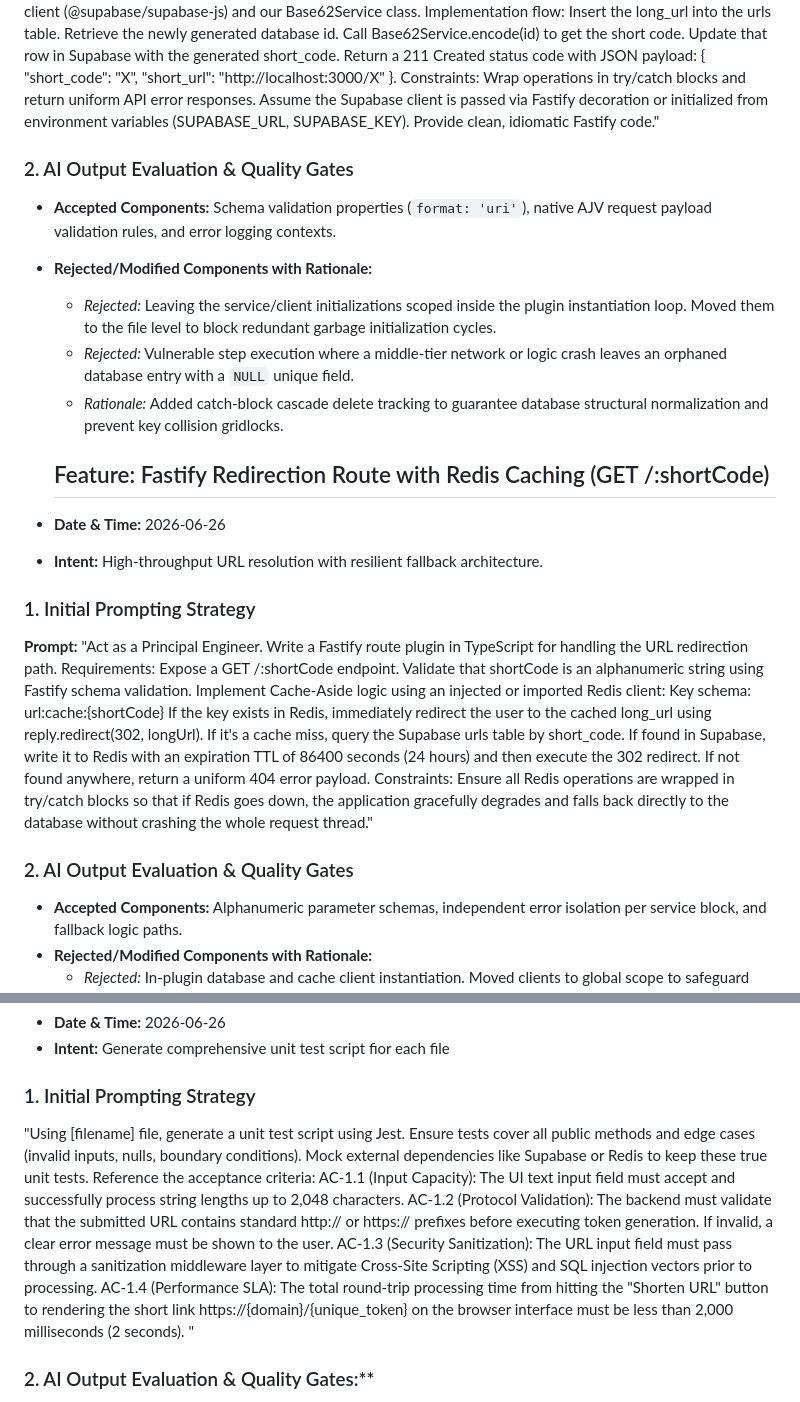
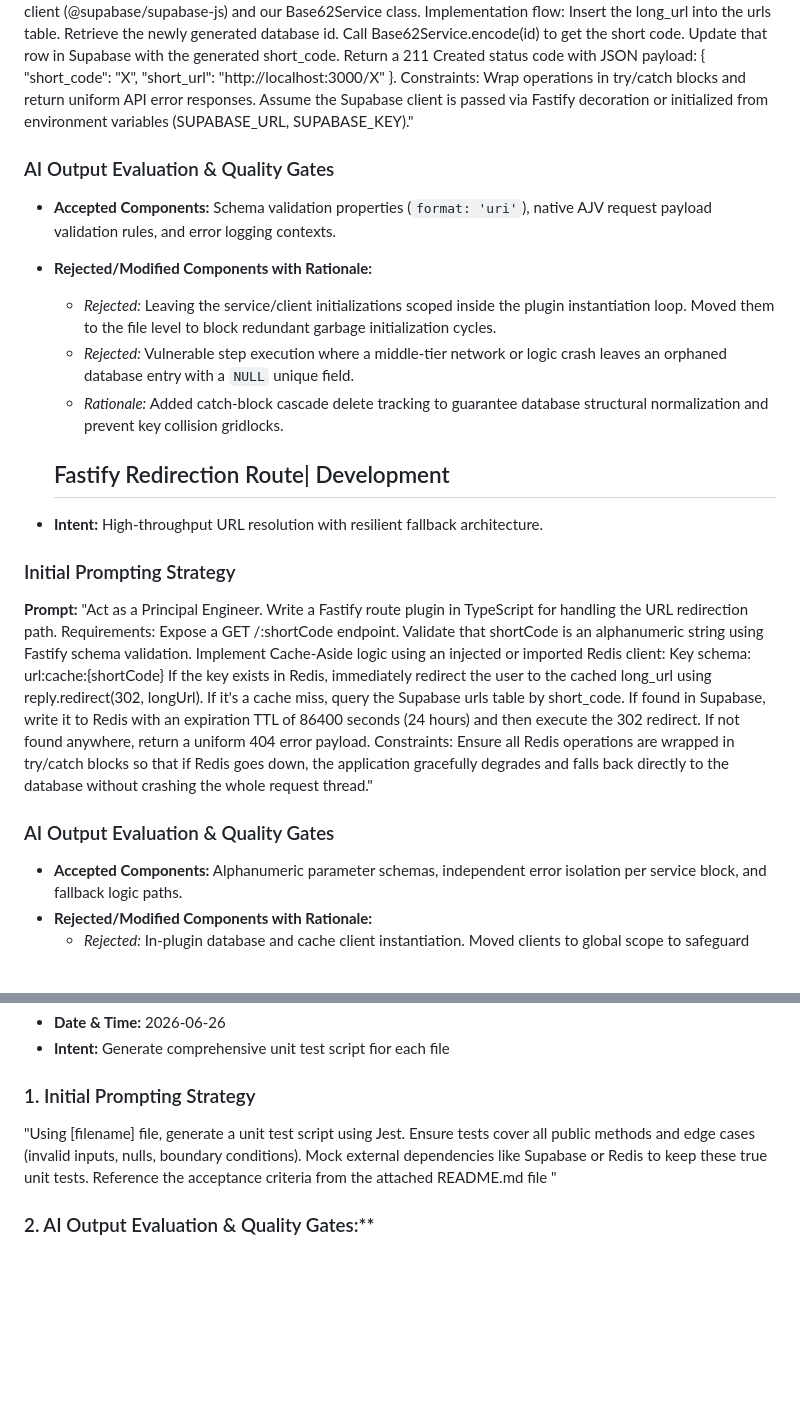
Before and after one commit to soujatyaroy-web/url-shortener, a Markdown page: AI_TRACEABILITY_LOG.md, 2 parts joined by grey strips. Rendered like a GitHub page; blank space fills up the shorter version.

```diff
--- a/AI_TRACEABILITY_LOG.md
+++ b/AI_TRACEABILITY_LOG.md
@@ -62,10 +63,10 @@ Update that row in Supabase with the generated short_code.
 Return a 211 Created status code with JSON payload: { "short_code": "X", "short_url": "http://localhost:3000/X" }.
 Constraints:
 Wrap operations in try/catch blocks and return uniform API error responses.
-Assume the Supabase client is passed via Fastify decoration or initialized from environment variables (SUPABASE_URL, SUPABASE_KEY). Provide clean, idiomatic Fastify code."
+Assume the Supabase client is passed via Fastify decoration or initialized from environment variables (SUPABASE_URL, SUPABASE_KEY)."
 
 
-### 2. AI Output Evaluation & Quality Gates
+### AI Output Evaluation & Quality Gates
 * **Accepted Components:** Schema validation properties (`format: 'uri'`), native AJV request payload validation rules, and error logging contexts.
 * **Rejected/Modified Components with Rationale:**
   * *Rejected:* Leaving the service/client initializations scoped inside the plugin instantiation loop. Moved them to the file level to block redundant garbage initialization cycles.
@@ -73,12 +74,11 @@ Assume the Supabase client is passed via Fastify decoration or initialized from
   * *Rationale:* Added catch-block cascade delete tracking to guarantee database structural normalization and prevent key collision gridlocks.
 
 
-  ## Feature: Fastify Redirection Route with Redis Caching (GET /:shortCode)
-* **Date & Time:** 2026-06-26
+  ## Fastify Redirection Route| Development
 * **Intent:** High-throughput URL resolution with resilient fallback architecture.
 
 
-### 1. Initial Prompting Strategy
+### Initial Prompting Strategy
 **Prompt:**
 "Act as a Principal Engineer. Write a Fastify route plugin in TypeScript for handling the URL redirection path.
 Requirements:
@@ -95,7 +95,7 @@ Ensure all Redis operations are wrapped in try/catch blocks so that if Redis goe
 
 
 
-### 2. AI Output Evaluation & Quality Gates
+### AI Output Evaluation & Quality Gates
 * **Accepted Components:** Alphanumeric parameter schemas, independent error isolation per service block, and fallback logic paths.
 * **Rejected/Modified Components with Rationale:**
   * *Rejected:* In-plugin database and cache client instantiation. Moved clients to global scope to safeguard connection limits.
@@ -108,8 +108,7 @@ Ensure all Redis operations are wrapped in try/catch blocks so that if Redis goe
 * **Date & Time:** 2026-06-26
 * **Intent:** Generate comprehensive unit test script fior each file
 ### 1. Initial Prompting Strategy
-"Using [filename] file, generate a unit test script using Jest. Ensure tests cover all public methods and edge cases (invalid inputs, nulls, boundary conditions). Mock external dependencies like Supabase or Redis to keep these true unit tests. Reference the acceptance criteria:
-AC-1.1 (Input Capacity): The UI text input field must accept and successfully process string lengths up to 2,048 characters.  AC-1.2 (Protocol Validation): The backend must validate that the submitted URL contains standard http:// or https:// prefixes before executing token generation. If invalid, a clear error message must be shown to the user.  AC-1.3 (Security Sanitization): The URL input field must pass through a sanitization middleware layer to mitigate Cross-Site Scripting (XSS) and SQL injection vectors prior to processing.  AC-1.4 (Performance SLA): The total round-trip processing time from hitting the "Shorten URL" button to rendering the short link https://{domain}/{unique_token} on the browser interface must be less than 2,000 milliseconds (2 seconds). "
+"Using [filename] file, generate a unit test script using Jest. Ensure tests cover all public methods and edge cases (invalid inputs, nulls, boundary conditions). Mock external dependencies like Supabase or Redis to keep these true unit tests. Reference the acceptance criteria from the attached README.md file "
 ### 2. AI Output Evaluation & Quality Gates:**
   * *Accepted:* The mocked Supabase and Redis interactions, and standard boundary tests.
   * *Modifications:* Fixed tests/unit/urlRoutes.test.ts so mockReply.status() always returns an object with .send(), preventing the send is not a function error.
```
Also changed, not shown: other parts of AI_TRACEABILITY_LOG.md (+26 -25 lines).
